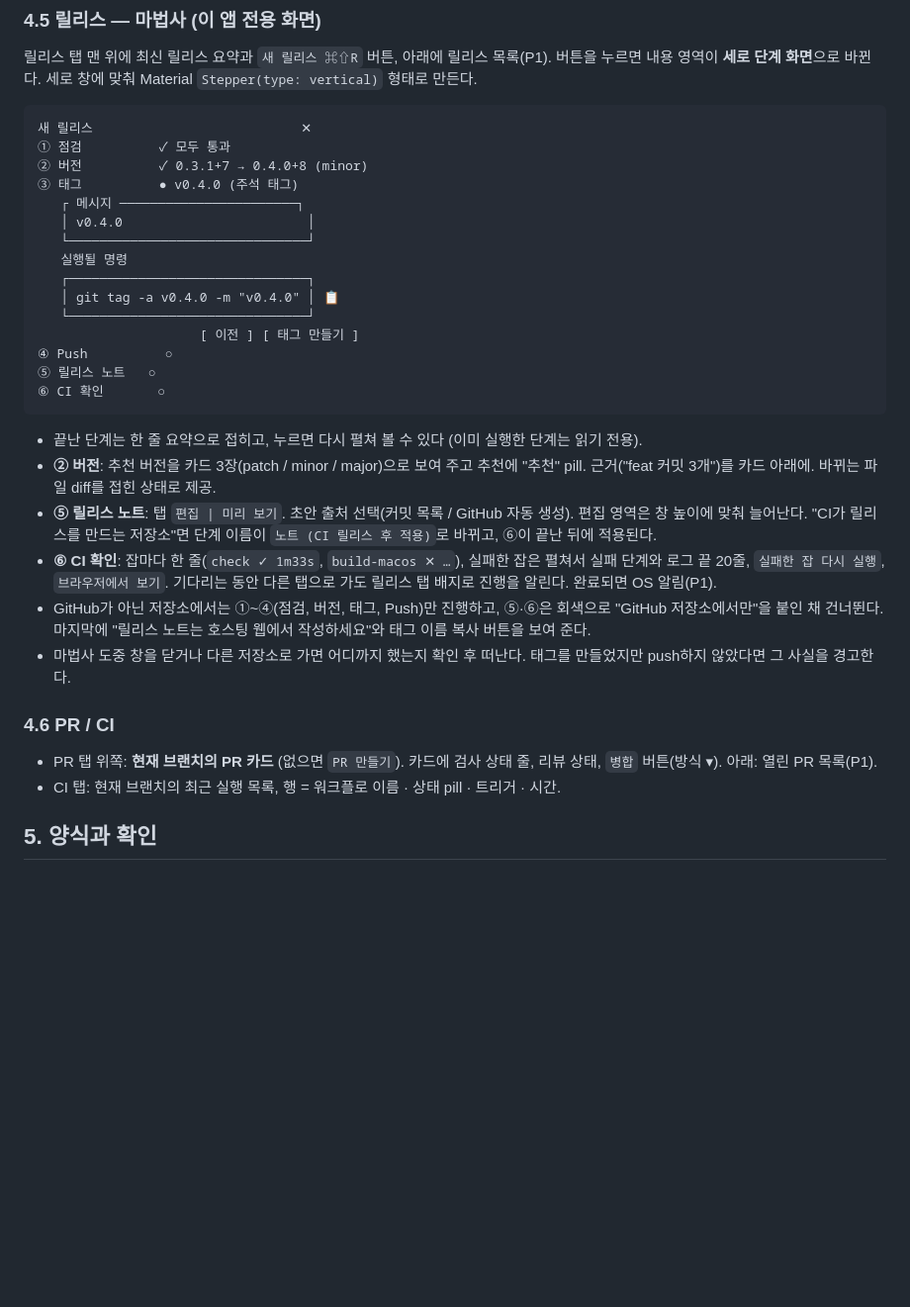
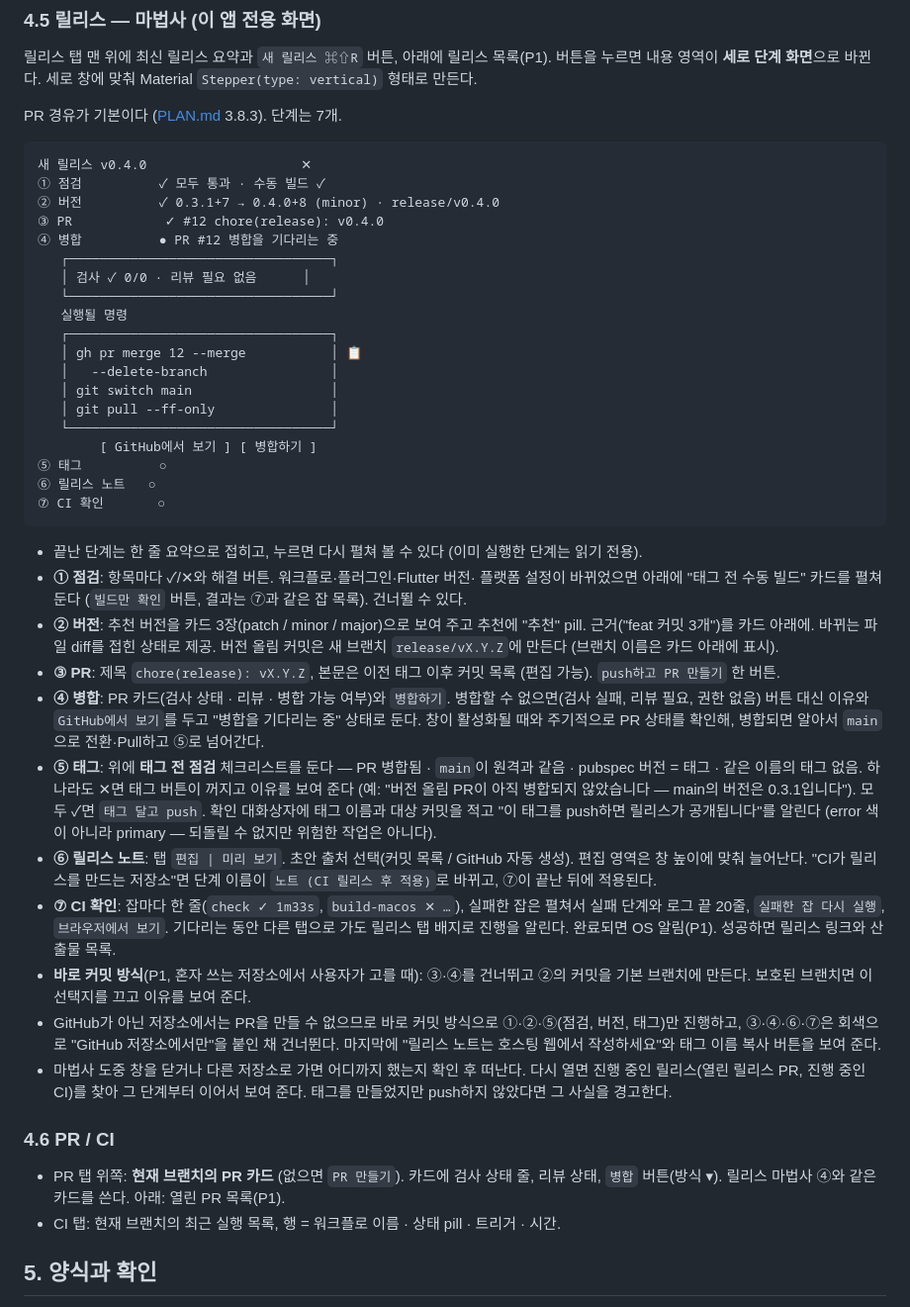
Before and after one commit to jejezz/branch-dock-flutter, a Markdown page: UI_UX.md, the part around the change. Shown at 99% size. Rendered like a GitHub page; blank space fills up the shorter version.

````diff
--- a/UI_UX.md
+++ b/UI_UX.md
@@ -212,47 +212,77 @@
 목록(P1). 버튼을 누르면 내용 영역이 **세로 단계 화면**으로 바뀐다.
 세로 창에 맞춰 Material `Stepper(type: vertical)` 형태로 만든다.
 
+PR 경유가 기본이다 ([PLAN.md](PLAN.md) 3.8.3). 단계는 7개.
+
 ```
-새 릴리스                           ✕
-① 점검          ✓ 모두 통과
-② 버전          ✓ 0.3.1+7 → 0.4.0+8 (minor)
-③ 태그          ● v0.4.0 (주석 태그)
-   ┌ 메시지 ───────────────────────┐
-   │ v0.4.0                        │
-   └───────────────────────────────┘
+새 릴리스 v0.4.0                    ✕
+① 점검          ✓ 모두 통과 · 수동 빌드 ✓
+② 버전          ✓ 0.3.1+7 → 0.4.0+8 (minor) · release/v0.4.0
+③ PR            ✓ #12 chore(release): v0.4.0
+④ 병합          ● PR #12 병합을 기다리는 중
+   ┌──────────────────────────────────┐
+   │ 검사 ✓ 0/0 · 리뷰 필요 없음      │
+   └──────────────────────────────────┘
    실행될 명령
-   ┌───────────────────────────────┐
-   │ git tag -a v0.4.0 -m "v0.4.0" │ 📋
-   └───────────────────────────────┘
-                     [ 이전 ] [ 태그 만들기 ]
-④ Push          ○
-⑤ 릴리스 노트   ○
-⑥ CI 확인       ○
+   ┌──────────────────────────────────┐
+   │ gh pr merge 12 --merge           │ 📋
+   │   --delete-branch                │
+   │ git switch main                  │
+   │ git pull --ff-only               │
+   └──────────────────────────────────┘
+        [ GitHub에서 보기 ] [ 병합하기 ]
+⑤ 태그          ○
+⑥ 릴리스 노트   ○
+⑦ CI 확인       ○
 ```
 
 - 끝난 단계는 한 줄 요약으로 접히고, 누르면 다시 펼쳐 볼 수 있다
   (이미 실행한 단계는 읽기 전용).
+- **① 점검**: 항목마다 ✓/✕와 해결 버튼. 워크플로·플러그인·Flutter 버전·
+  플랫폼 설정이 바뀌었으면 아래에 "태그 전 수동 빌드" 카드를 펼쳐 둔다
+  (`빌드만 확인` 버튼, 결과는 ⑦과 같은 잡 목록). 건너뛸 수 있다.
 - **② 버전**: 추천 버전을 카드 3장(patch / minor / major)으로 보여 주고
   추천에 "추천" pill. 근거("feat 커밋 3개")를 카드 아래에. 바뀌는 파일
-  diff를 접힌 상태로 제공.
-- **⑤ 릴리스 노트**: 탭 `편집 | 미리 보기`. 초안 출처 선택(커밋 목록 /
+  diff를 접힌 상태로 제공. 버전 올림 커밋은 새 브랜치 `release/vX.Y.Z`에
+  만든다 (브랜치 이름은 카드 아래에 표시).
+- **③ PR**: 제목 `chore(release): vX.Y.Z`, 본문은 이전 태그 이후 커밋 목록
+  (편집 가능). `push하고 PR 만들기` 한 버튼.
+- **④ 병합**: PR 카드(검사 상태 · 리뷰 · 병합 가능 여부)와 `병합하기`.
+  병합할 수 없으면(검사 실패, 리뷰 필요, 권한 없음) 버튼 대신 이유와
+  `GitHub에서 보기`를 두고 "병합을 기다리는 중" 상태로 둔다. 창이
+  활성화될 때와 주기적으로 PR 상태를 확인해, 병합되면 알아서 `main`으로
+  전환·Pull하고 ⑤로 넘어간다.
+- **⑤ 태그**: 위에 **태그 전 점검** 체크리스트를 둔다 — PR 병합됨 · `main`이
+  원격과 같음 · pubspec 버전 = 태그 · 같은 이름의 태그 없음. 하나라도 ✕면
+  태그 버튼이 꺼지고 이유를 보여 준다 (예: "버전 올림 PR이 아직 병합되지
+  않았습니다 — main의 버전은 0.3.1입니다"). 모두 ✓면 `태그 달고 push`.
+  확인 대화상자에 태그 이름과 대상 커밋을 적고 "이 태그를 push하면 릴리스가
+  공개됩니다"를 알린다 (error 색이 아니라 primary — 되돌릴 수 없지만 위험한
+  작업은 아니다).
+- **⑥ 릴리스 노트**: 탭 `편집 | 미리 보기`. 초안 출처 선택(커밋 목록 /
   GitHub 자동 생성). 편집 영역은 창 높이에 맞춰 늘어난다.
   "CI가 릴리스를 만드는 저장소"면 단계 이름이 `노트 (CI 릴리스 후 적용)`로
-  바뀌고, ⑥이 끝난 뒤에 적용된다.
-- **⑥ CI 확인**: 잡마다 한 줄(`check ✓ 1m33s`, `build-macos ✕ …`),
+  바뀌고, ⑦이 끝난 뒤에 적용된다.
+- **⑦ CI 확인**: 잡마다 한 줄(`check ✓ 1m33s`, `build-macos ✕ …`),
   실패한 잡은 펼쳐서 실패 단계와 로그 끝 20줄, `실패한 잡 다시 실행`,
   `브라우저에서 보기`. 기다리는 동안 다른 탭으로 가도 릴리스 탭 배지로
-  진행을 알린다. 완료되면 OS 알림(P1).
-- GitHub가 아닌 저장소에서는 ①~④(점검, 버전, 태그, Push)만 진행하고,
-  ⑤·⑥은 회색으로 "GitHub 저장소에서만"을 붙인 채 건너뛴다. 마지막에
-  "릴리스 노트는 호스팅 웹에서 작성하세요"와 태그 이름 복사 버튼을 보여 준다.
+  진행을 알린다. 완료되면 OS 알림(P1). 성공하면 릴리스 링크와 산출물 목록.
+- **바로 커밋 방식**(P1, 혼자 쓰는 저장소에서 사용자가 고를 때): ③·④를
+  건너뛰고 ②의 커밋을 기본 브랜치에 만든다. 보호된 브랜치면 이 선택지를
+  끄고 이유를 보여 준다.
+- GitHub가 아닌 저장소에서는 PR을 만들 수 없으므로 바로 커밋 방식으로
+  ①·②·⑤(점검, 버전, 태그)만 진행하고, ③·④·⑥·⑦은 회색으로 "GitHub
+  저장소에서만"을 붙인 채 건너뛴다. 마지막에 "릴리스 노트는 호스팅 웹에서
+  작성하세요"와 태그 이름 복사 버튼을 보여 준다.
 - 마법사 도중 창을 닫거나 다른 저장소로 가면 어디까지 했는지 확인 후 떠난다.
-  태그를 만들었지만 push하지 않았다면 그 사실을 경고한다.
+  다시 열면 진행 중인 릴리스(열린 릴리스 PR, 진행 중인 CI)를 찾아 그 단계부터
+  이어서 보여 준다. 태그를 만들었지만 push하지 않았다면 그 사실을 경고한다.
 
 ### 4.6 PR / CI
 
 - PR 탭 위쪽: **현재 브랜치의 PR 카드** (없으면 `PR 만들기`). 카드에 검사
-  상태 줄, 리뷰 상태, `병합` 버튼(방식 ▾). 아래: 열린 PR 목록(P1).
+  상태 줄, 리뷰 상태, `병합` 버튼(방식 ▾). 릴리스 마법사 ④와 같은 카드를
+  쓴다. 아래: 열린 PR 목록(P1).
 - CI 탭: 현재 브랜치의 최근 실행 목록, 행 = 워크플로 이름 · 상태 pill ·
   트리거 · 시간.
 
````
Also changed, not shown: PLAN.md (+47 -12 lines).
